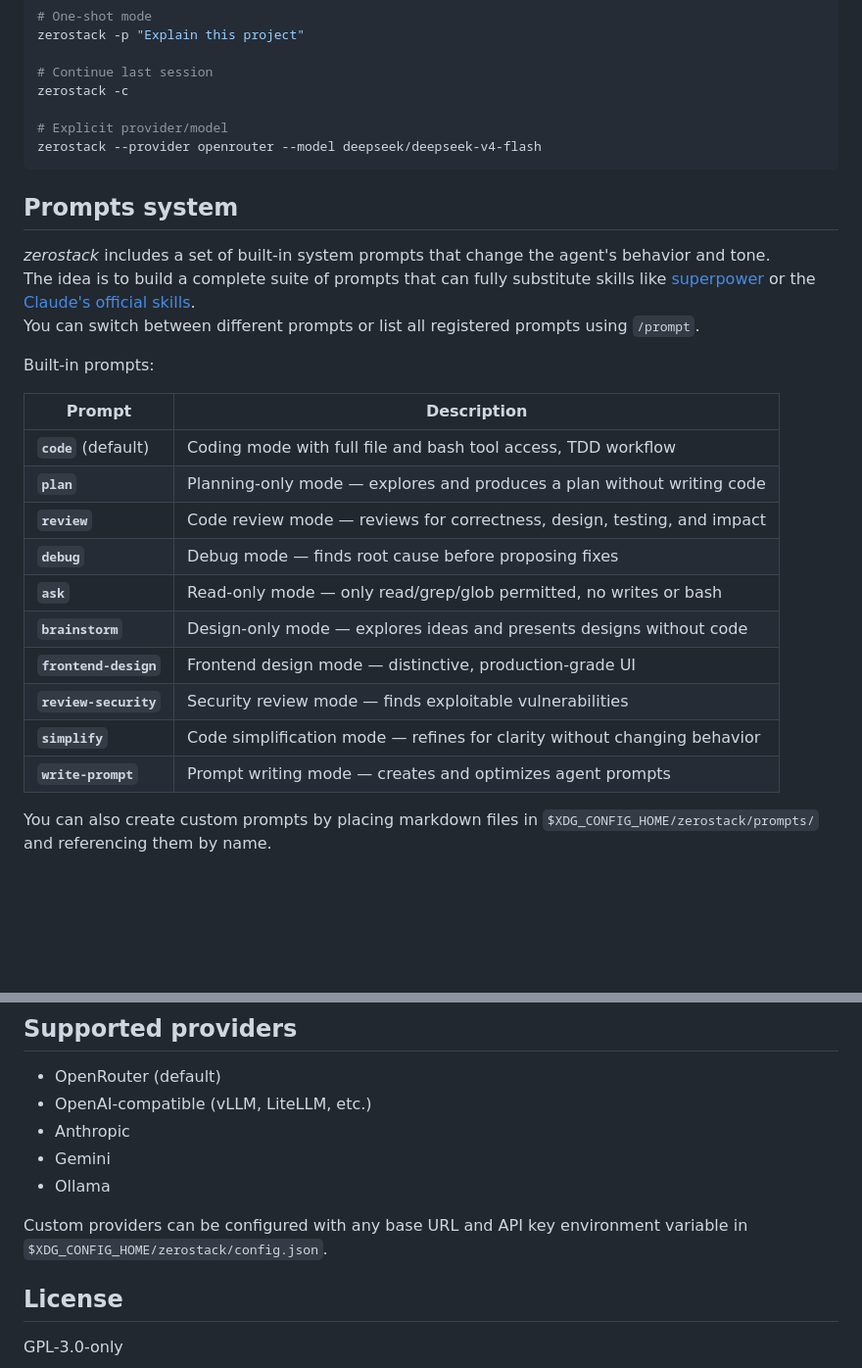
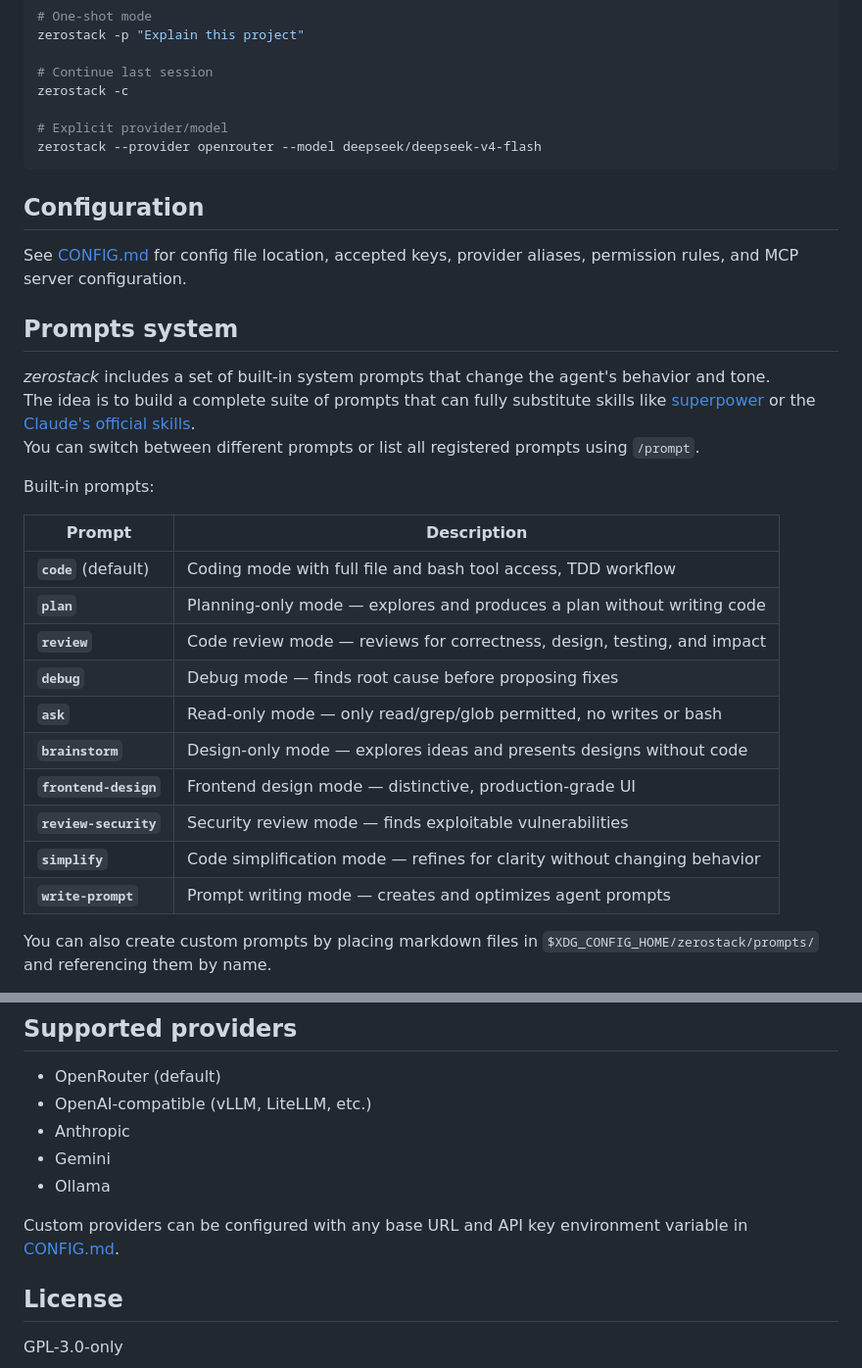
Before and after one commit to gi-dellav/zerostack, a Markdown page: README.md, 2 parts joined by grey strips. Shown at 98% size. Rendered like a GitHub page; blank space fills up the shorter version.

Commit message:
Add config guide in Readme

````diff
--- a/README.md
+++ b/README.md
@@ -72,26 +72,31 @@ zerostack -c
 zerostack --provider openrouter --model deepseek/deepseek-v4-flash
 ```
 
+## Configuration
+
+See [CONFIG.md](CONFIG.md) for config file location, accepted keys, provider
+aliases, permission rules, and MCP server configuration.
+
 ## Prompts system
 
-*zerostack* includes a set of built-in system prompts that change the agent's behavior and tone.
+_zerostack_ includes a set of built-in system prompts that change the agent's behavior and tone.
 The idea is to build a complete suite of prompts that can fully substitute skills like [superpower](https://github.com/obra/superpowers) or the [Claude's official skills](https://github.com/anthropics/claude-plugins-official/tree/main).
 You can switch between different prompts or list all registered prompts using `/prompt`.
 
 Built-in prompts:
 
-| Prompt | Description |
-|---|---|
-| **`code`** (default) | Coding mode with full file and bash tool access, TDD workflow |
-| **`plan`** | Planning-only mode — explores and produces a plan without writing code |
-| **`review`** | Code review mode — reviews for correctness, design, testing, and impact |
-| **`debug`** | Debug mode — finds root cause before proposing fixes |
-| **`ask`** | Read-only mode — only read/grep/glob permitted, no writes or bash |
-| **`brainstorm`** | Design-only mode — explores ideas and presents designs without code |
-| **`frontend-design`** | Frontend design mode — distinctive, production-grade UI |
-| **`review-security`** | Security review mode — finds exploitable vulnerabilities |
-| **`simplify`** | Code simplification mode — refines for clarity without changing behavior |
-| **`write-prompt`** | Prompt writing mode — creates and optimizes agent prompts |
+| Prompt                | Description                                                              |
+| --------------------- | ------------------------------------------------------------------------ |
+| **`code`** (default)  | Coding mode with full file and bash tool access, TDD workflow            |
+| **`plan`**            | Planning-only mode — explores and produces a plan without writing code   |
+| **`review`**          | Code review mode — reviews for correctness, design, testing, and impact  |
+| **`debug`**           | Debug mode — finds root cause before proposing fixes                     |
+| **`ask`**             | Read-only mode — only read/grep/glob permitted, no writes or bash        |
+| **`brainstorm`**      | Design-only mode — explores ideas and presents designs without code      |
+| **`frontend-design`** | Frontend design mode — distinctive, production-grade UI                  |
+| **`review-security`** | Security review mode — finds exploitable vulnerabilities                 |
+| **`simplify`**        | Code simplification mode — refines for clarity without changing behavior |
+| **`write-prompt`**    | Prompt writing mode — creates and optimizes agent prompts                |
 
 You can also create custom prompts by placing markdown files in
 `$XDG_CONFIG_HOME/zerostack/prompts/` and referencing them by name.
@@ -209,7 +214,7 @@ The worktrees integrations offers 3 slash commands:
 - Ollama
 
 Custom providers can be configured with any base URL and API key environment
-variable in `$XDG_CONFIG_HOME/zerostack/config.json`.
+variable in [CONFIG.md](CONFIG.md).
 
 ## License
 
````
Also changed, not shown: other parts of README.md (+17 -17 lines), CONFIG.md (added, +113 -0 lines).
